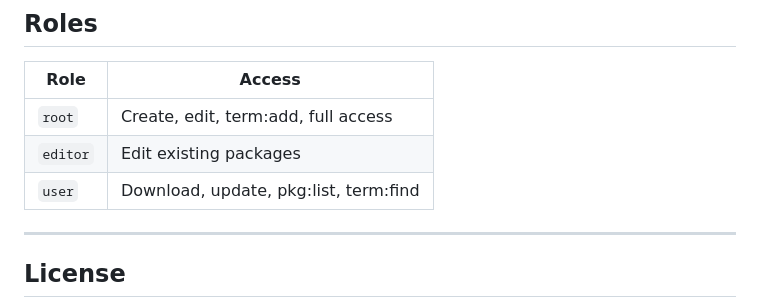
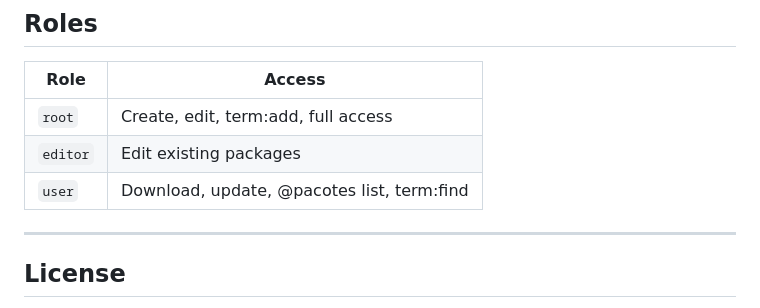
Before and after one commit to JoseIzataQuinvula/source-translator, a Markdown page: README.md, the part around the change. GitHub-like rendering.

Commit message:
docs: fix pkg:list to @pacotes list in roles table

```diff
--- a/README.md
+++ b/README.md
@@ -158,7 +158,7 @@ Input Text
 |------|--------|
 | `root` | Create, edit, term:add, full access |
 | `editor` | Edit existing packages |
-| `user` | Download, update, pkg:list, term:find |
+| `user` | Download, update, @pacotes list, term:find |
 
 ---
 
```
